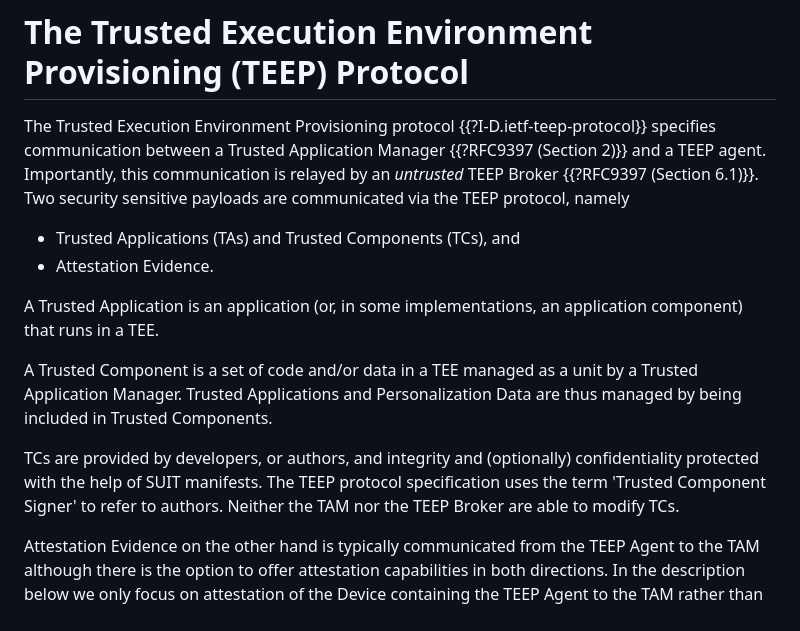
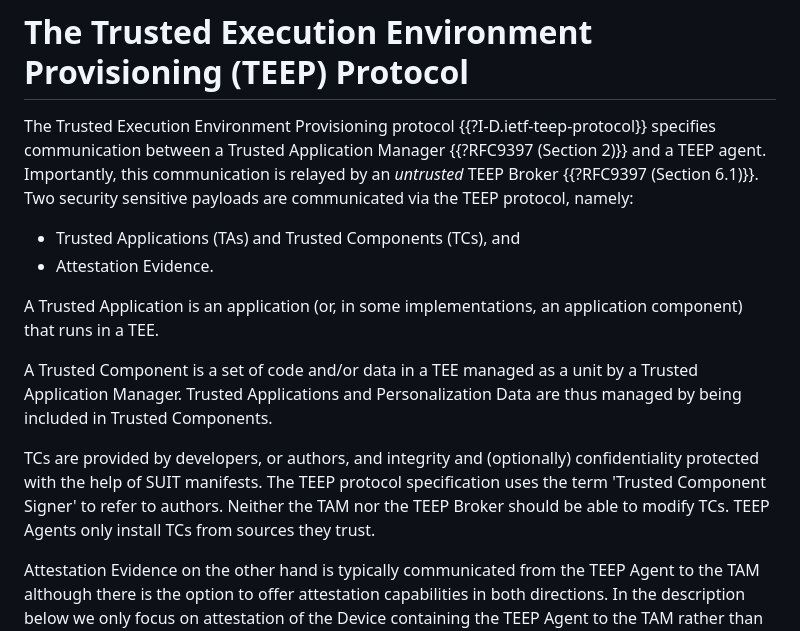
Before and after one commit to cfm/draft-mt-ufmrg-teep-sample, a Markdown page: draft-mt-ufmrg-teep-sample.md, the part around the change. GitHub-like rendering.

```diff
--- a/draft-mt-ufmrg-teep-sample.md
+++ b/draft-mt-ufmrg-teep-sample.md
@@ -111,7 +111,7 @@ The Trusted Execution Environment Provisioning protocol
 Application Manager {{?RFC9397 (Section 2)}} and a TEEP agent.  Importantly,
 this communication is relayed by an *untrusted* TEEP Broker {{?RFC9397 (Section
 6.1)}}. Two security sensitive payloads are communicated via the TEEP protocol,
-namely
+namely:
 
 - Trusted Applications (TAs) and Trusted Components (TCs), and
 - Attestation Evidence.
@@ -126,7 +126,8 @@ thus managed by being included in Trusted Components.
 TCs are provided by developers, or authors, and integrity and (optionally)
 confidentiality protected with the help of SUIT manifests. The TEEP
 protocol specification uses the term 'Trusted Component Signer' to refer
-to authors. Neither the TAM nor the TEEP Broker are able to modify TCs.
+to authors. Neither the TAM nor the TEEP Broker should be able to modify TCs.
+TEEP Agents only install TCs from sources they trust.
 
 Attestation Evidence on the other hand is typically communicated from the
 TEEP Agent to the TAM although there is the option to offer attestation
```
